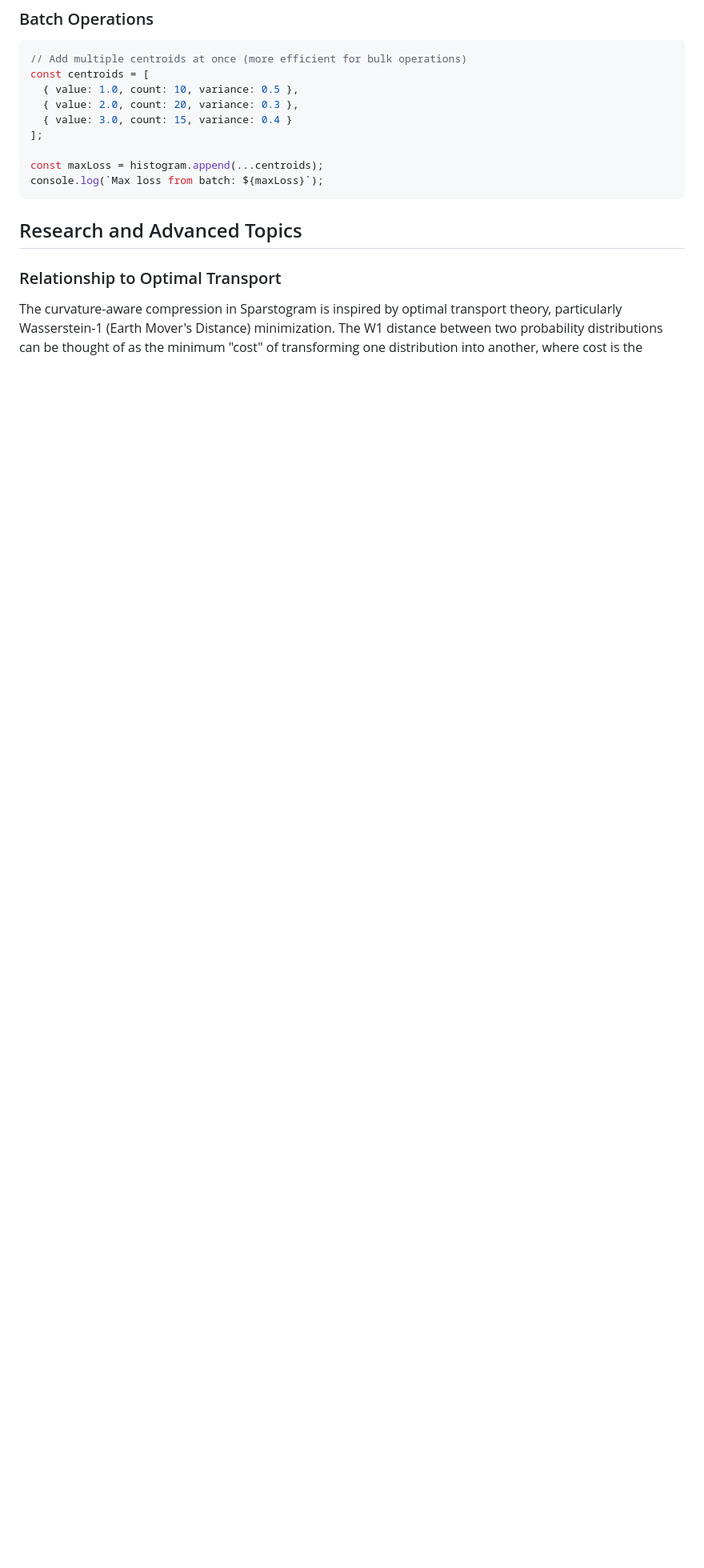
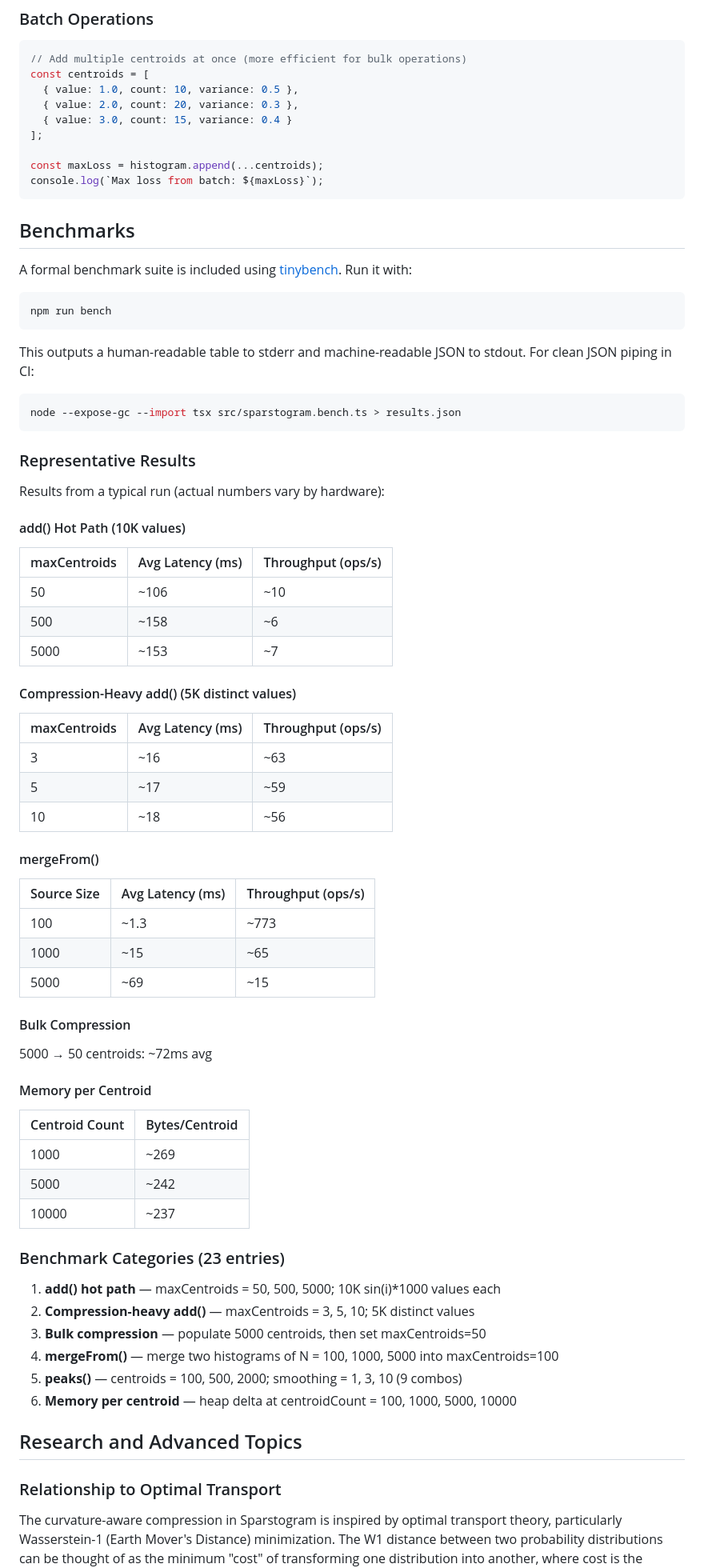
Before and after one commit to Digithought/Sparstogram, a Markdown page: readme.md, the part around one of its changes. Shown at 80% size. Rendered like a GitHub page; blank space fills up the shorter version.

````diff
--- a/readme.md
+++ b/readme.md
@@ -313,6 +322,69 @@ const centroids = [
 const maxLoss = histogram.append(...centroids);
 console.log(`Max loss from batch: ${maxLoss}`);
 ```
+
+## Benchmarks
+
+A formal benchmark suite is included using [tinybench](https://github.com/tinylibs/tinybench). Run it with:
+
+```bash
+npm run bench
+```
+
+This outputs a human-readable table to stderr and machine-readable JSON to stdout. For clean JSON piping in CI:
+
+```bash
+node --expose-gc --import tsx src/sparstogram.bench.ts > results.json
+```
+
+### Representative Results
+
+Results from a typical run (actual numbers vary by hardware):
+
+#### add() Hot Path (10K values)
+
+| maxCentroids | Avg Latency (ms) | Throughput (ops/s) |
+|-------------|------------------|--------------------|
+| 50          | ~106             | ~10                |
+| 500         | ~158             | ~6                 |
+| 5000        | ~153             | ~7                 |
+
+#### Compression-Heavy add() (5K distinct values)
+
+| maxCentroids | Avg Latency (ms) | Throughput (ops/s) |
+|-------------|------------------|--------------------|
+| 3           | ~16              | ~63                |
+| 5           | ~17              | ~59                |
+| 10          | ~18              | ~56                |
+
+#### mergeFrom()
+
+| Source Size | Avg Latency (ms) | Throughput (ops/s) |
+|------------|------------------|--------------------|
+| 100        | ~1.3             | ~773               |
+| 1000       | ~15              | ~65                |
+| 5000       | ~69              | ~15                |
+
+#### Bulk Compression
+
+5000 → 50 centroids: ~72ms avg
+
+#### Memory per Centroid
+
+| Centroid Count | Bytes/Centroid |
+|---------------|----------------|
+| 1000          | ~269           |
+| 5000          | ~242           |
+| 10000         | ~237           |
+
+### Benchmark Categories (23 entries)
+
+1. **add() hot path** — maxCentroids = 50, 500, 5000; 10K sin(i)*1000 values each
+2. **Compression-heavy add()** — maxCentroids = 3, 5, 10; 5K distinct values
+3. **Bulk compression** — populate 5000 centroids, then set maxCentroids=50
+4. **mergeFrom()** — merge two histograms of N = 100, 1000, 5000 into maxCentroids=100
+5. **peaks()** — centroids = 100, 500, 2000; smoothing = 1, 3, 10 (9 combos)
+6. **Memory per centroid** — heap delta at centroidCount = 100, 1000, 5000, 10000
 
 ## Research and Advanced Topics
 
````
Also changed, not shown: other parts of readme.md (+15 -3 lines).
